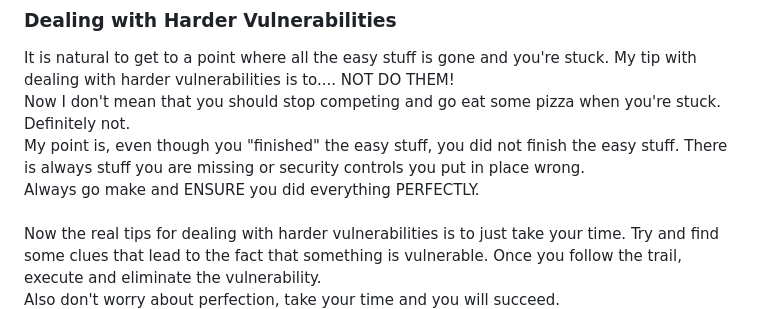
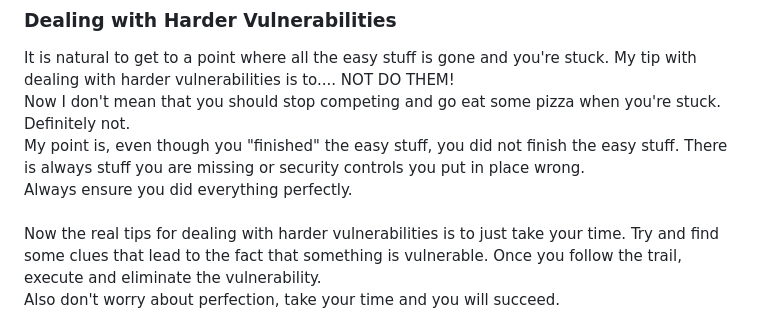
Before and after one commit to Brycen-walker/brycen-walker.github.io, a Markdown page: README.md, the part around the change. Rendered like a GitHub page.

```diff
--- a/README.md
+++ b/README.md
@@ -23,7 +23,7 @@ Now I don't mean that you should stop competing and go eat some pizza when you'r
 <br>
 My point is, even though you "finished" the easy stuff, you did not finish the easy stuff. There is always stuff you are missing or security controls you put in place wrong.
 <br>
-Always go make and ENSURE you did everything PERFECTLY.
+Always ensure you did everything perfectly.
 <br>
 <br>
 Now the real tips for dealing with harder vulnerabilities is to just take your time. Try and find some clues that lead to the fact that something is vulnerable. Once you follow the trail, execute and eliminate the vulnerability.
```
